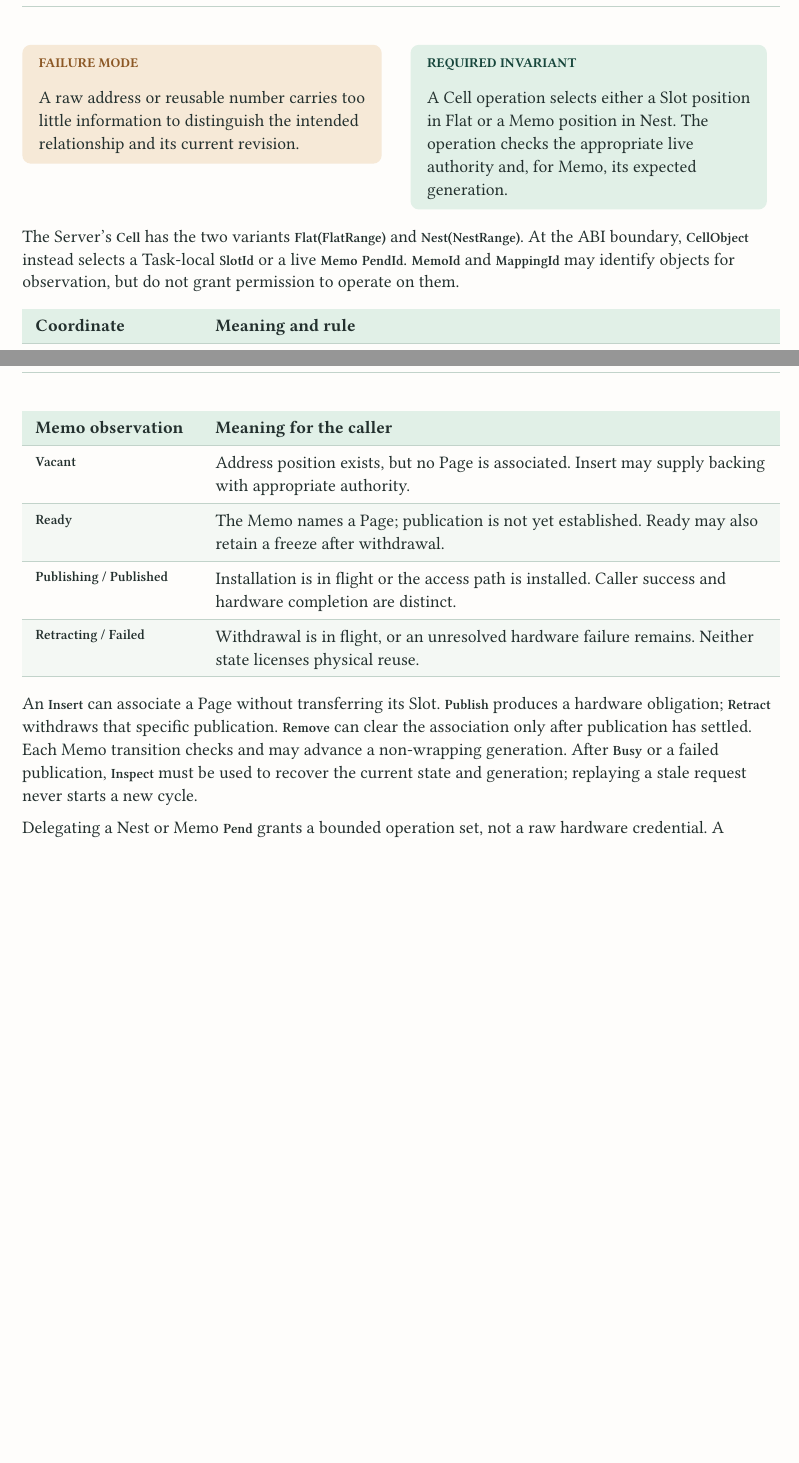
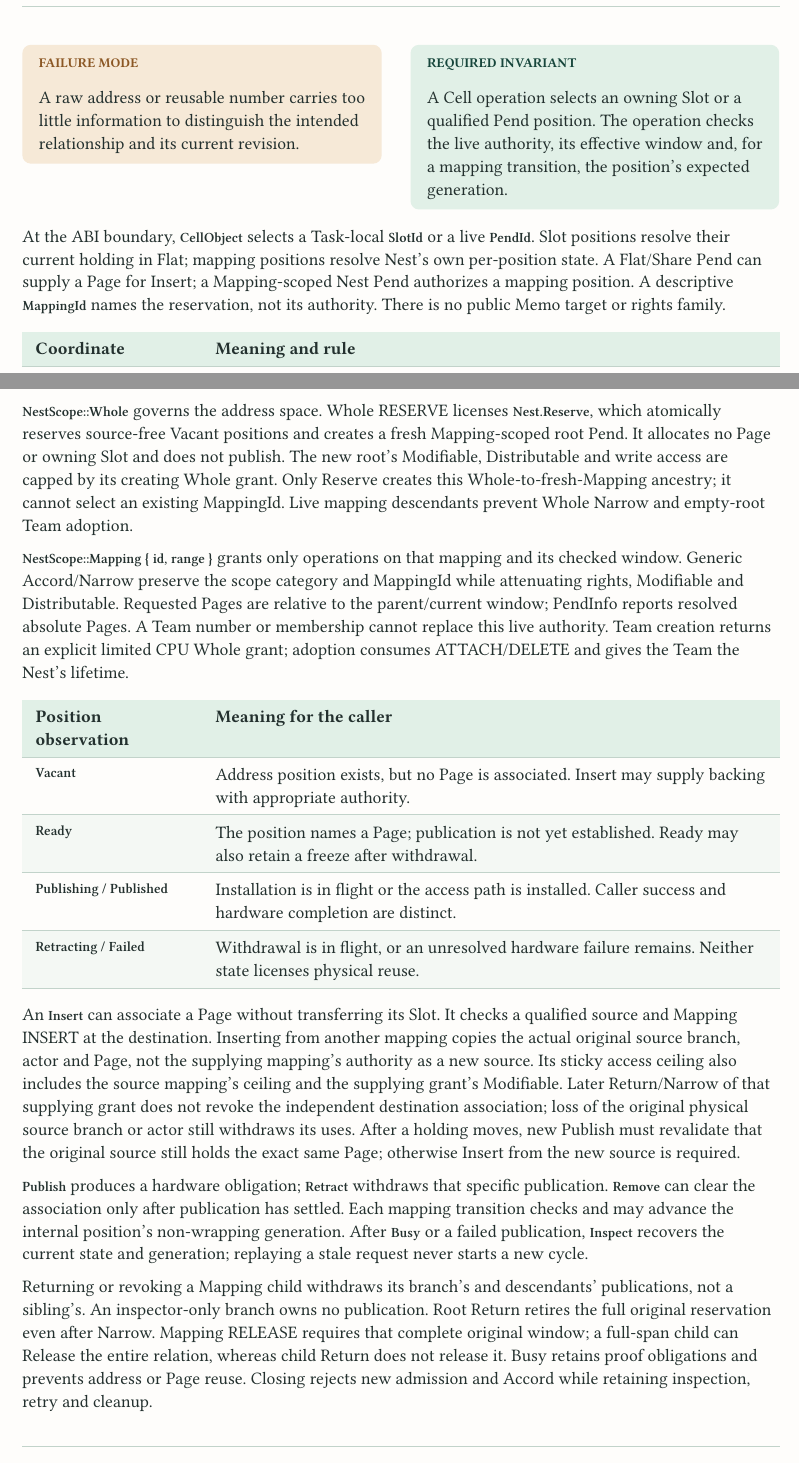
Before and after one commit to shuyra-arche/kernel, a Typst document (docs/design/main.typ, which reads docs/design/memory.typ, docs/design/memory/model.typ): two parts of pages 7 and 9 of 13 before the commit and two parts of pages 7 and 9 of 14 after it, joined at a grey line, cut so that both start at the same text, the shorter picture padded with empty space. Compiled offline with Typst 0.15.

Commit message:
docs(nest): align current contracts with scoped mapping authority

```diff
--- a/docs/design/memory.typ
+++ b/docs/design/memory.typ
@@ -80,8 +80,8 @@ queued. Follow the holding, the mapping, and the work left for the Kernel.
   #wire(((58mm, 70mm), (87mm, 70mm), (87mm, 85mm), (96mm, 85mm)), color: pending)
   #label(64mm, 62mm, [if it fails], color: pending)
   #node(96mm, 63mm, 64mm, 46mm, [Inspect again], [
-    A failed publication can advance the Memo generation. Read the current
-    state to see whether retry is allowed.
+    A failed publication can advance the position generation. Read the
+    current state to see whether retry is allowed.
   ], fill: amber)
 
   #wire(((32mm, 80mm), (32mm, 110mm)))
--- a/docs/design/memory/model.typ
+++ b/docs/design/memory/model.typ
@@ -72 +67,0 @@ retains the obligation created when an MMU or IOMMU path is made visible.
-not another physical owner.
@@ -86,16 +87,17 @@ association at the same position.
 #contrast(
   [A raw address or reusable number carries too little information to
    distinguish the intended relationship and its current revision.],
-  [A Cell operation selects either a Slot position in Flat or a Memo
-   position in Nest. The operation checks the appropriate live authority
-   and, for Memo, its expected generation.],
+  [A Cell operation selects an owning Slot or a qualified Pend position.
+   The operation checks the live authority, its effective window and,
+   for a mapping transition, the position's expected generation.],
 )
 
-The Server's `Cell` has the two variants `Flat(FlatRange)` and
-`Nest(NestRange)`. At the ABI boundary, `CellObject` instead selects a
-Task-local `SlotId` or a live `Memo` `PendId`. `MemoId` and
-`MappingId` may identify objects for observation, but do not grant
-permission to operate on them.
+At the ABI boundary, `CellObject` selects a Task-local `SlotId` or a
+live `PendId`. Slot positions resolve their current holding in Flat;
+mapping positions resolve Nest's own per-position state. A Flat/Share Pend can supply a
+Page for Insert; a Mapping-scoped Nest Pend authorizes a mapping
+position. A descriptive `MappingId` names the reservation, not its
+authority. There is no public Memo target or rights family.
 
 #design-table(
   table.header([*Coordinate*], [*Meaning and rule*]),
@@ -202,2 +201,0 @@ admitted at trusted boot and enforced by an IOMMU backend. They share
-the association and retirement vocabulary, *not* identical hardware
-instructions, placement limits, or concurrency protocols.
@@ -204,5 +209,22 @@ instructions, placement limits, or concurrency protocols.
+concurrency protocols.
+
+`NestScope::Whole` governs the address space. Whole RESERVE licenses
+`Nest.Reserve`, which atomically reserves source-free Vacant positions
+and creates a fresh Mapping-scoped root Pend. It allocates no Page or
+owning Slot and does not publish. The new root's Modifiable,
+Distributable and write access are capped by its creating Whole grant.
+Only Reserve creates this Whole-to-fresh-Mapping ancestry; it cannot
+select an existing MappingId. Live mapping descendants prevent Whole
+Narrow and empty-root Team adoption.
+
+`NestScope::Mapping { id, range }` grants only operations on that mapping
+and its checked window. Generic Accord/Narrow preserve the scope category
+and MappingId while attenuating rights, Modifiable and Distributable.
+Requested Pages are relative to the parent/current window; PendInfo reports
+resolved absolute Pages. A Team number or membership cannot replace this
+live authority. Team creation returns an explicit limited CPU Whole grant;
+adoption consumes ATTACH/DELETE and gives the Team the Nest's lifetime.
 
 #design-table(
-  table.header([*Memo observation*], [*Meaning for the caller*]),
+  table.header([*Position observation*], [*Meaning for the caller*]),
   [`Vacant`], [Address position exists, but no Page is associated. Insert may supply backing with appropriate authority.],
-  [`Ready`], [The Memo names a Page; publication is not yet established. Ready may also retain a freeze after withdrawal.],
@@ -214,9 +237,18 @@ An `Insert` can associate a Page without transferring its Slot.
+checks a qualified source and Mapping INSERT at the destination.
+Inserting from another mapping copies the actual original source branch,
+actor and Page, not the supplying mapping's authority as a new source.
+Its sticky access ceiling also includes the source mapping's ceiling
+and the supplying grant's Modifiable. Later Return/Narrow of that
+supplying grant does not revoke the independent destination association;
+loss of the original physical source branch or actor still withdraws its uses.
+After a holding moves, new Publish must revalidate that the original
+source still holds the exact same Page; otherwise Insert from the new
+source is required.
+
 `Publish` produces a hardware obligation; `Retract` withdraws that
 specific publication. `Remove` can clear the association only after
-publication has settled. Each Memo transition checks and may advance
-a non-wrapping generation. After `Busy` or a failed publication,
-`Inspect` must be used to recover the current state and generation;
+publication has settled. Each mapping transition checks and may advance
+the internal position's non-wrapping generation. After `Busy` or a failed
+publication, `Inspect` recovers the current state and generation;
 replaying a stale request never starts a new cycle.
 
-Delegating a Nest or Memo `Pend` grants a bounded operation set,
-not a raw hardware credential. A worker's branch can retire and its
@@ -226 +255,8 @@ identities, without pretending that the worker's exit settled earlier
-device operations.
+Returning or revoking a Mapping child withdraws its branch's and
+descendants' publications, not a sibling's. An inspector-only branch
+owns no publication. Root Return retires the full original reservation
+even after Narrow. Mapping RELEASE requires that complete original
+window; a full-span child can Release the entire relation, whereas child
+Return does not release it. Busy retains proof obligations and prevents
+address or Page reuse. Closing rejects new admission and Accord while
+retaining inspection, retry and cleanup.
```
Also changed, not shown: docs/source-map.md (+11 -5 lines), api/README.md, client/README.md, docs/design/memory.typ (22 more changed lines), docs/design/memory/model.typ (65 more changed lines).
